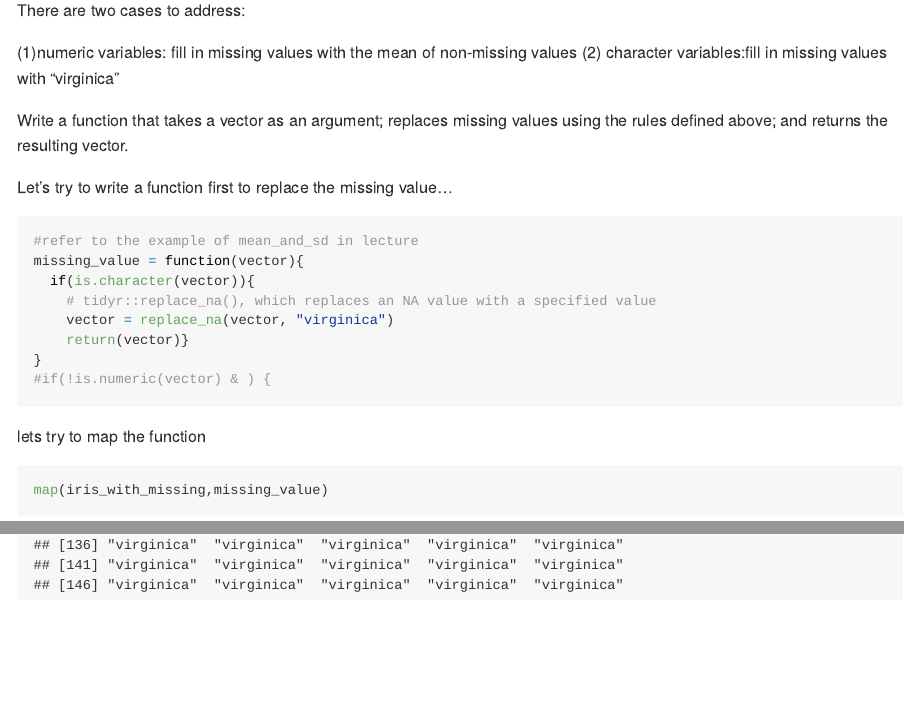
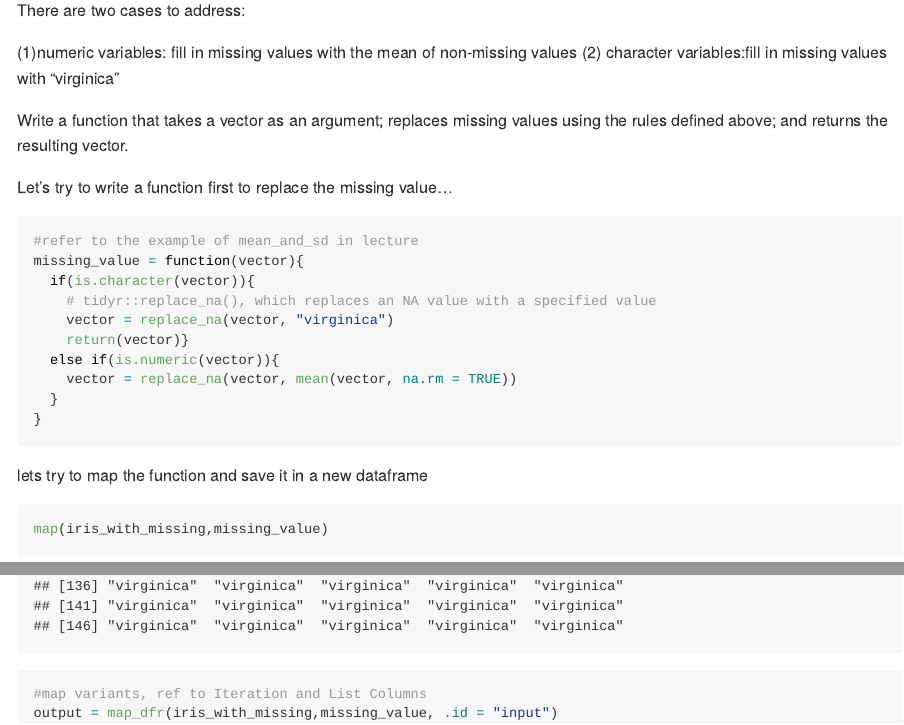
Before and after one commit to sallietsang/-p8105_hw5_st3340, an R Markdown document (hw5.Rmd): the page in a window 1100 px wide, from 3580 px down, and a second part further down, joined at a grey line. The pictures show the output file hw5.md that the author committed with the source, drawn offline in the style of GitHub.

Commit message:
update of problem 3

````diff
--- a/hw5.Rmd
+++ b/hw5.Rmd
@@ -120,11 +120,16 @@ missing_value = function(vector){
     # tidyr::replace_na(), which replaces an NA value with a specified value
     vector = replace_na(vector, "virginica")
     return(vector)}
+  else if(is.numeric(vector)){
+    vector = replace_na(vector, mean(vector, na.rm = TRUE))
+  }
 }
-#if(!is.numeric(vector) & ) {
 ```
-lets try to map the function
+lets try to map the function and save it in a new dataframe
 
 ```{r}
 map(iris_with_missing,missing_value)
+#map variants, ref to Iteration and List Columns
+output = map_dfr(iris_with_missing,missing_value, .id = "input")
+
 ```
````
Also changed, not shown: hw5.md.
